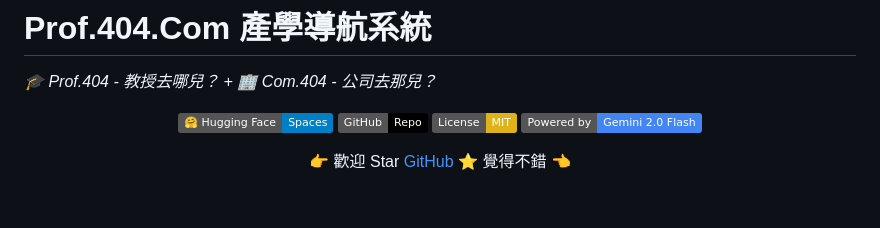
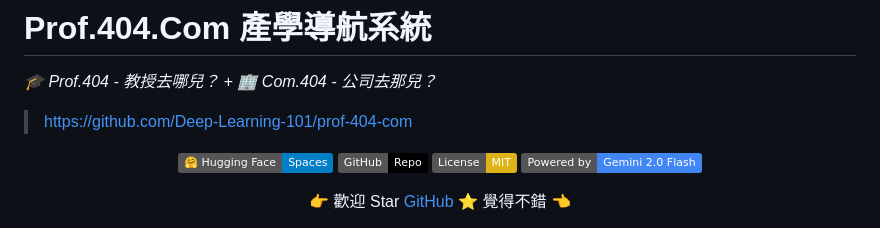
Before and after one commit to Deep-Learning-101/prof-404, a Markdown page: README.md, the part around the change. GitHub-like rendering; badges without logos; blank space fills up the shorter version.

Commit message:
新增 GitHub 連結至 README.md

```diff
--- a/README.md
+++ b/README.md
@@ -12,6 +12,7 @@ sdk_version: 6.2.0
 
 # Prof.404.Com 產學導航系統
 _🎓 Prof.404 - 教授去哪兒？ + 🏢 Com.404 - 公司去那兒？_
+>https://github.com/Deep-Learning-101/prof-404-com
 
 <div align="center">
 
```
